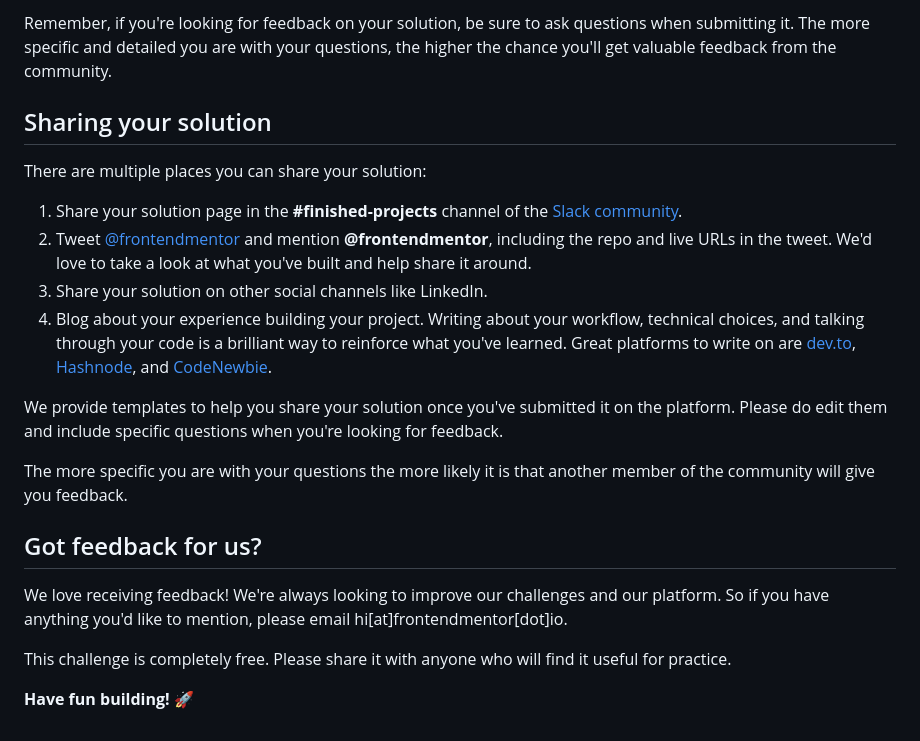
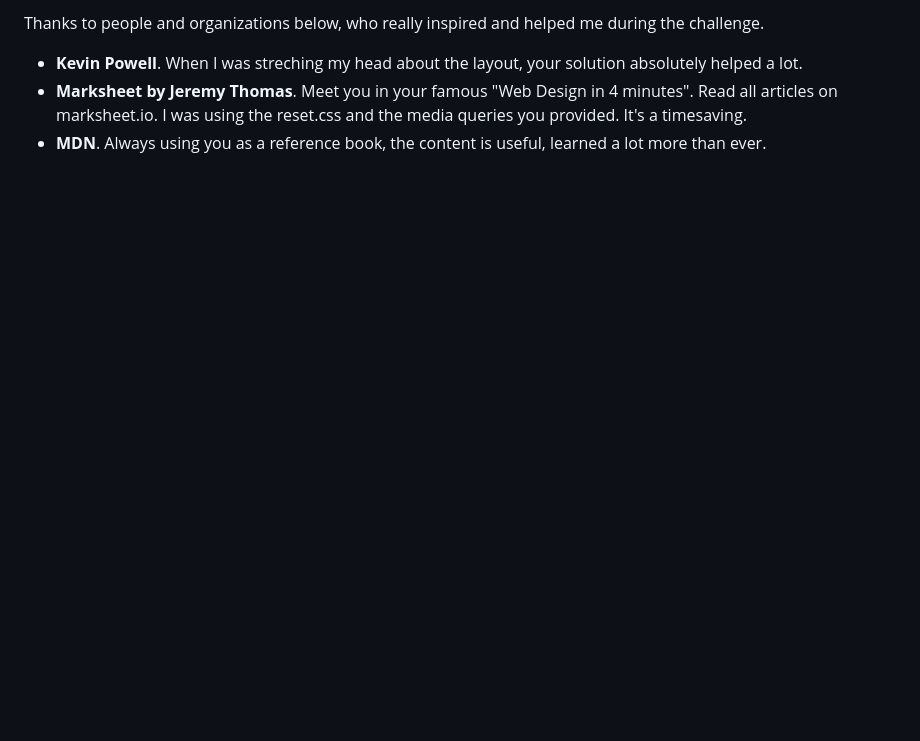
Before and after one commit to PYkm/product-preview-card-challenge-solution, a Markdown page: README.md, the part around the change printed below. Drawn GitHub-style; blank space fills up the shorter version.

```diff
--- a/README.md
+++ b/README.md
@@ -70,23 +91,5 @@ Submit your solution on the platform for the rest of the community to see. Follo
 
-Remember, if you're looking for feedback on your solution, be sure to ask questions when submitting it. The more specific and detailed you are with your questions, the higher the chance you'll get valuable feedback from the community.
-
-## Sharing your solution
-
-There are multiple places you can share your solution:
-
-1. Share your solution page in the **#finished-projects** channel of the [Slack community](https://www.frontendmentor.io/slack).
-2. Tweet [@frontendmentor](https://twitter.com/frontendmentor) and mention **@frontendmentor**, including the repo and live URLs in the tweet. We'd love to take a look at what you've built and help share it around.
-3. Share your solution on other social channels like LinkedIn.
-4. Blog about your experience building your project. Writing about your workflow, technical choices, and talking through your code is a brilliant way to reinforce what you've learned. Great platforms to write on are [dev.to](https://dev.to/), [Hashnode](https://hashnode.com/), and [CodeNewbie](https://community.codenewbie.org/).
-
-We provide templates to help you share your solution once you've submitted it on the platform. Please do edit them and include specific questions when you're looking for feedback.
-
-The more specific you are with your questions the more likely it is that another member of the community will give you feedback.
-
-## Got feedback for us?
-
-We love receiving feedback! We're always looking to improve our challenges and our platform. So if you have anything you'd like to mention, please email hi[at]frontendmentor[dot]io.
-
-This challenge is completely free. Please share it with anyone who will find it useful for practice.
-
-**Have fun building!** 🚀
+Thanks to people and organizations below, who really inspired and helped me during the challenge.
+- **Kevin Powell**. When I was streching my head about the layout, your solution absolutely helped a lot.
+- **Marksheet by Jeremy Thomas**. Meet you in your famous "Web Design in 4 minutes". Read all articles on marksheet.io. I was using the reset.css and the media queries you provided. It's a timesaving.
+- **MDN**. Always using you as a reference book, the content is useful, learned a lot more than ever.
```
Also changed, not shown: other parts of README.md (+60 -39 lines), README-template.md (deleted, +0 -111 lines), screenshot_desktop.jpg (added), 4 other files.
